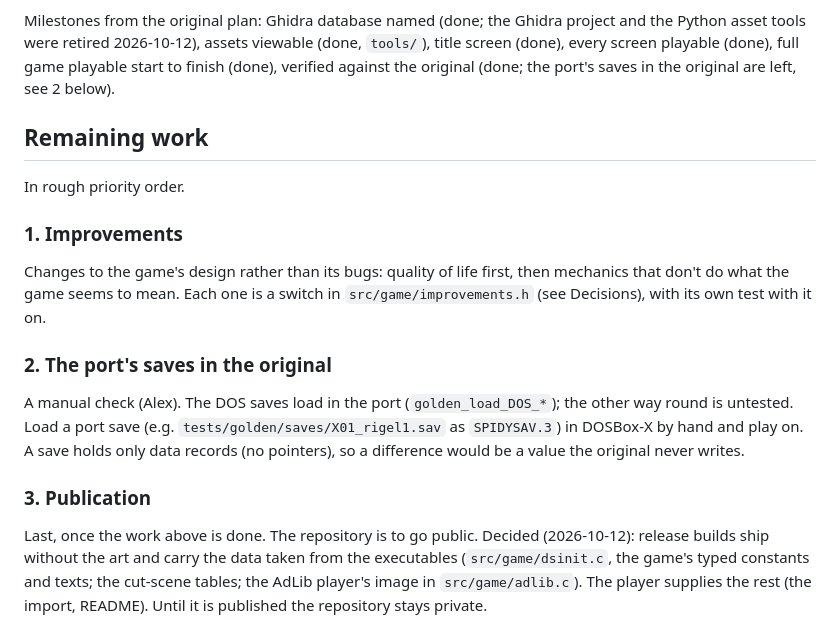
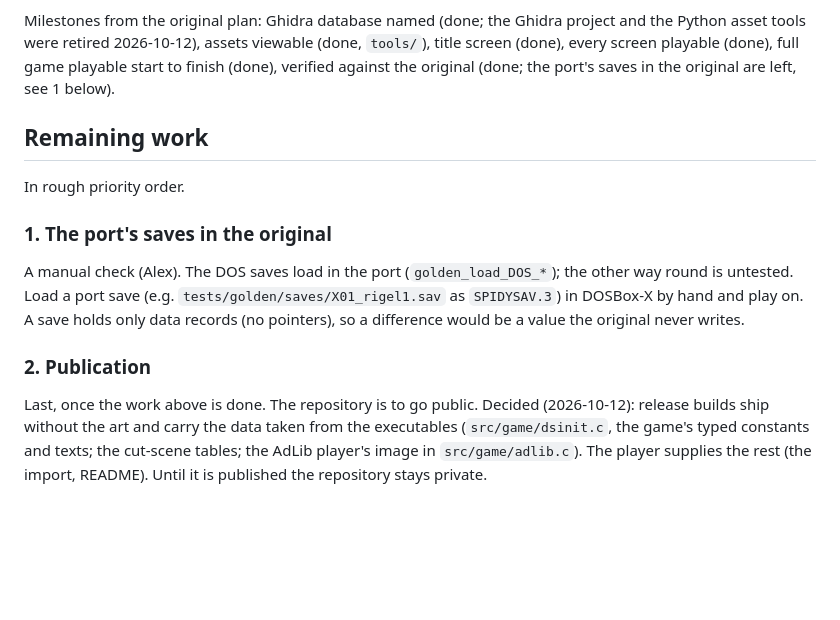
Before and after one commit to axle-h/reunion-remastered, a Markdown page: PLAN.md, the part around the change. GitHub-like rendering; blank space fills up the shorter version.

Commit message:
Plan: the improvements are done, their section goes
Co-Authored-By: Claude Opus 5.5 <noreply@anthropic.com>
Claude-Session: https://claude.ai/code/session_012YSz4DAPSTK3KtCBTpruYE

```diff
--- a/PLAN.md
+++ b/PLAN.md
@@ -103,20 +103,13 @@ Milestones from the original plan: Ghidra database named (done; the
 Ghidra project and the Python asset tools were retired 2026-10-12), assets
 viewable (done, `tools/`), title screen (done), every screen playable (done),
 full game playable start to finish (done), verified against the original
-(done; the port's saves in the original are left, see 2 below).
+(done; the port's saves in the original are left, see 1 below).
 
 ## Remaining work
 
 In rough priority order.
 
-### 1. Improvements
-
-Changes to the game's design rather than its bugs: quality of life first,
-then mechanics that don't do what the game seems to mean. Each one is a
-switch in `src/game/improvements.h` (see Decisions), with its own test with
-it on.
-
-### 2. The port's saves in the original
+### 1. The port's saves in the original
 
 A manual check (Alex). The DOS saves load in the port
 (`golden_load_DOS_*`); the other way round is untested. Load a port save
@@ -124,7 +117,7 @@ A manual check (Alex). The DOS saves load in the port
 hand and play on. A save holds only data records (no pointers), so a
 difference would be a value the original never writes.
 
-### 3. Publication
+### 2. Publication
 
 Last, once the work above is done. The repository is to go public.
 Decided (2026-10-12): release builds ship without the art and carry the
```
